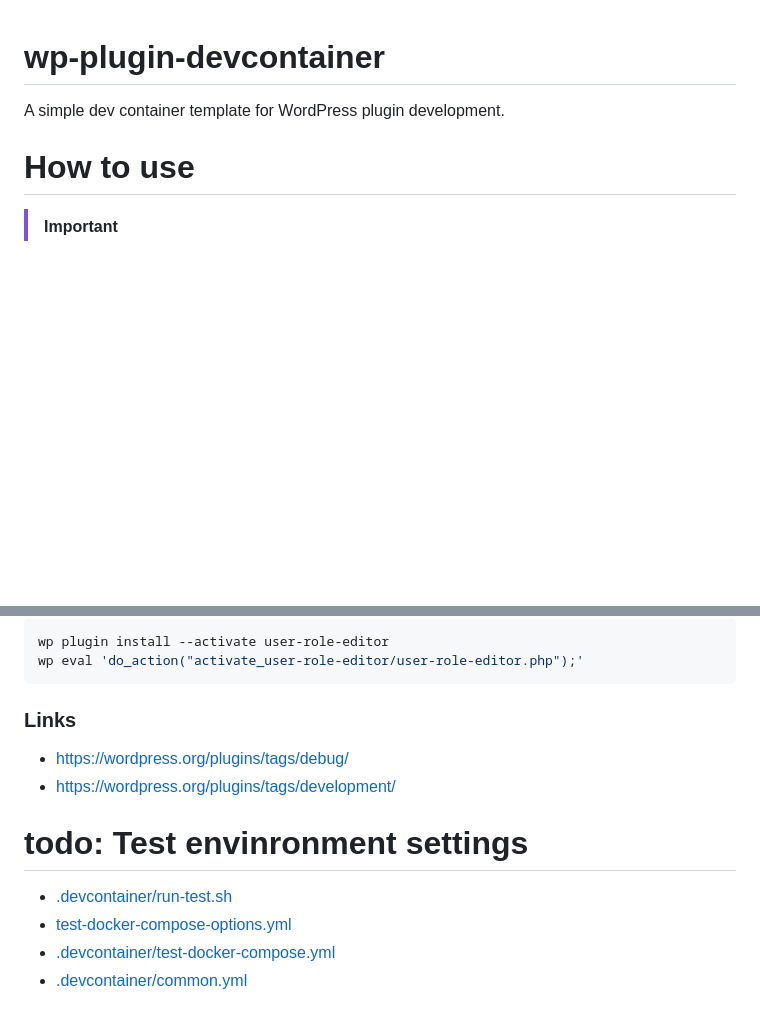
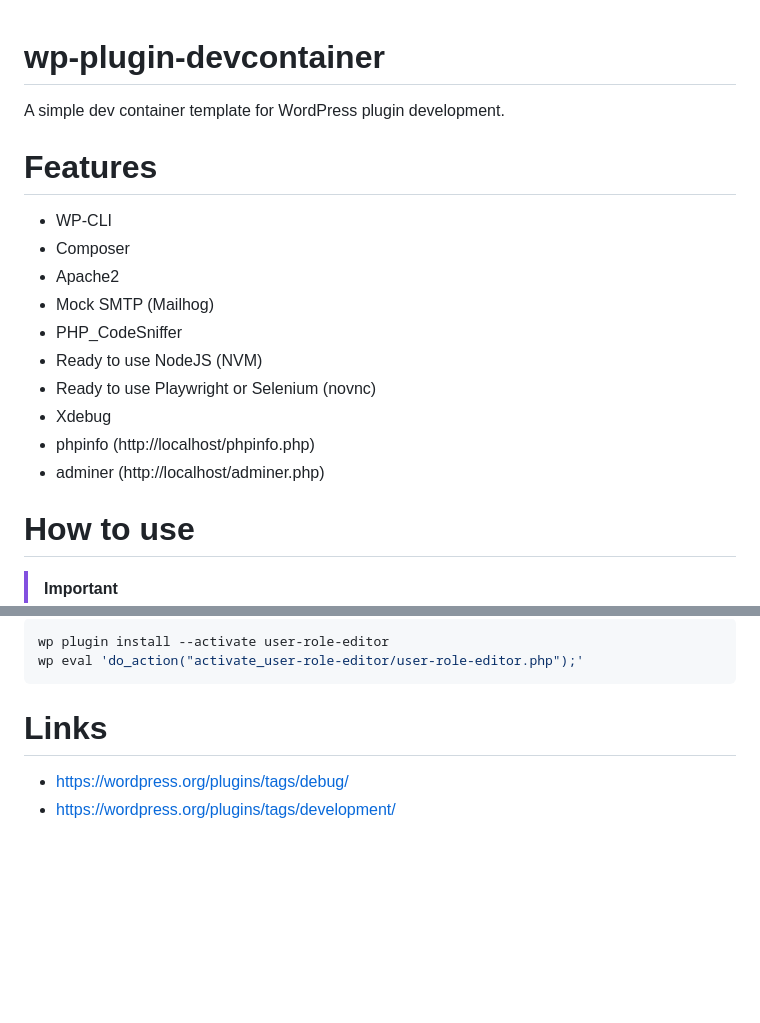
Before and after one commit to chrono-meter/wp-plugin-devcontainer, a Markdown page: README.md, 2 parts joined by grey strips. Rendered like a GitHub page; blank space fills up the shorter version.

````diff
--- a/README.md
+++ b/README.md
@@ -1,5 +1,18 @@
 # wp-plugin-devcontainer
 A simple dev container template for WordPress plugin development.
+
+
+# Features
+- WP-CLI
+- Composer
+- Apache2
+- Mock SMTP (Mailhog)
+- PHP_CodeSniffer
+- Ready to use NodeJS (NVM)
+- Ready to use Playwright or Selenium (novnc)
+- Xdebug
+- phpinfo (http://localhost/phpinfo.php)
+- adminer (http://localhost/adminer.php)
 
 
 # How to use
@@ -131,13 +118,6 @@ wp plugin install --activate user-role-editor
 wp eval 'do_action("activate_user-role-editor/user-role-editor.php");'
 ```
 
-### Links
+# Links
  * https://wordpress.org/plugins/tags/debug/
  * https://wordpress.org/plugins/tags/development/
-
-
-# todo: Test envinronment settings
- * [.devcontainer/run-test.sh](run-test.sh)
- * [test-docker-compose-options.yml](../test-docker-compose-options.yml)
- * [.devcontainer/test-docker-compose.yml](test-docker-compose.yml)
- * [.devcontainer/common.yml](common.yml)
````
Also changed, not shown: other parts of README.md (+15 -41 lines).
